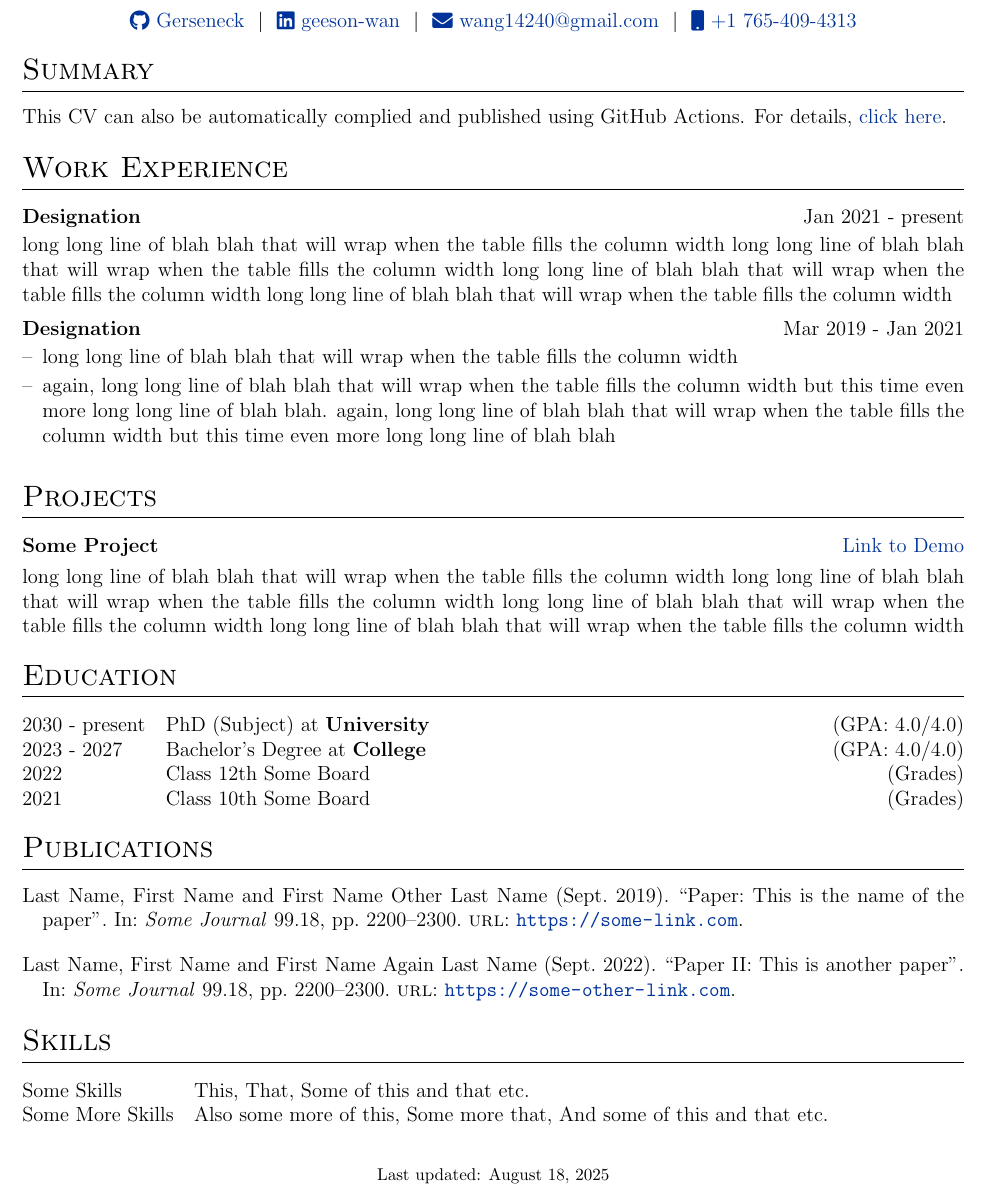
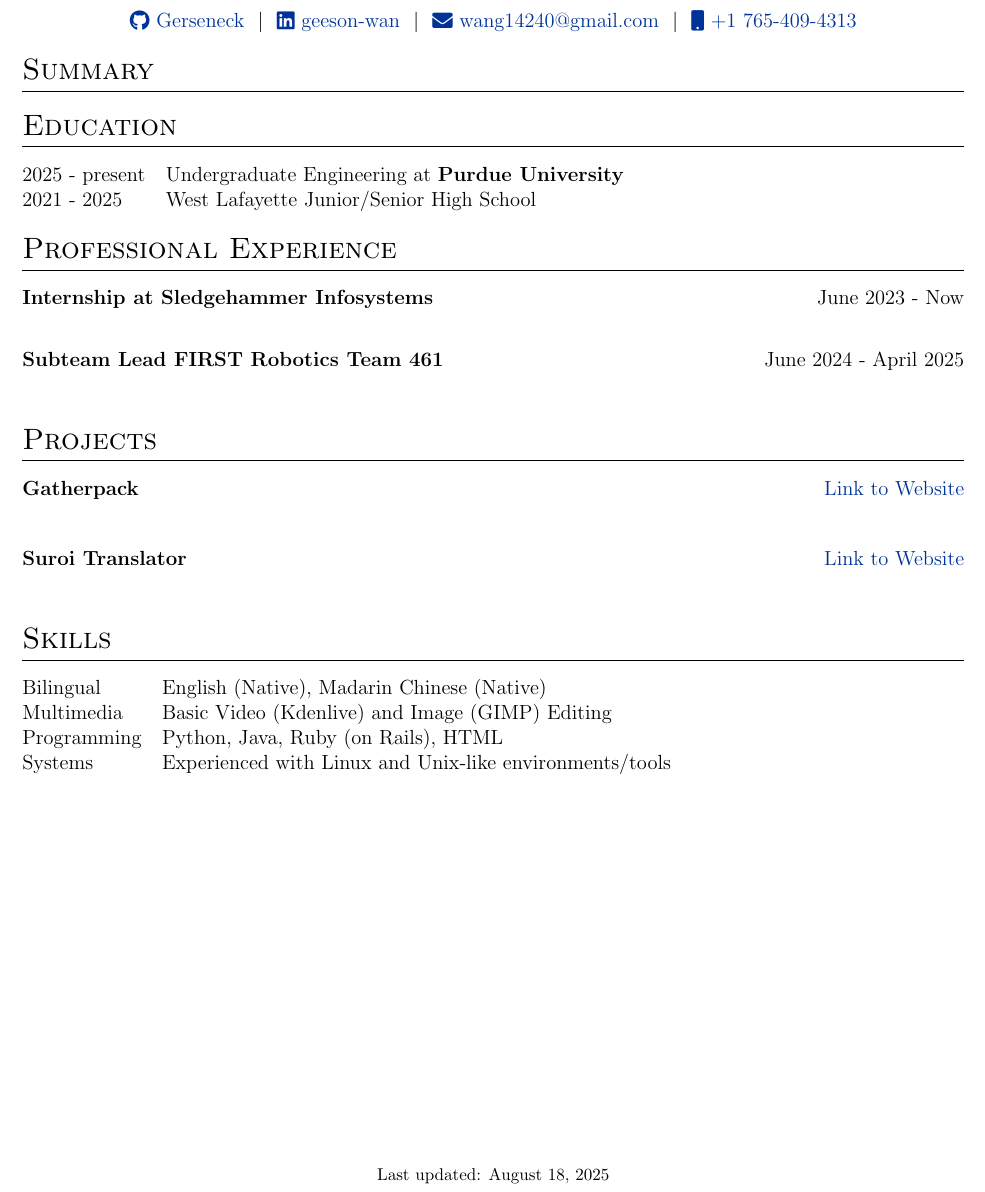
Before and after one commit to Gerseneck/CV, a LaTeX CV (cv.tex): part of the page, cut so that both start at the same text. Compiled offline with pdfLaTeX.

Commit message:
feat: setup for personal experiences and skills

```diff
--- a/cv.tex
+++ b/cv.tex
@@ -119,68 +119,45 @@
 \href{https://linkedin.com/in/geeson-wan}{\raisebox{-0.05\height}\faLinkedin\ geeson-wan} \ $|$ \
 % \href{https://gerseneck.github.io}{\raisebox{-0.05\height}\faGlobe \ gerseneck.github.io} \ $|$ \
 \href{mailto:wang14240@gmail.com}{\raisebox{-0.05\height}\faEnvelope \ wang14240@gmail.com} \ $|$ \
-\href{tel:0017654094313}{\raisebox{-0.05\height}\faMobile \ +1 765-409-4313} \\
+\href{tel:7654094313}{\raisebox{-0.05\height}\faMobile \ +1 765-409-4313} \\
 \end{tabularx}
 
-%----------------------------------------------------------------------------------------
-% EXPERIENCE SECTIONS
-%----------------------------------------------------------------------------------------
+\section{Summary}
 
-%Interests/ Keywords/ Summary
-\section{Summary}
-This CV can also be automatically complied and published using GitHub Actions. For details, \href{https://github.com/jitinnair1/autoCV}{click here}.
+\section{Education}
+\begin{tabularx}{\linewidth}{@{}l X@{}}
+2025 - present & Undergraduate Engineering at \textbf{Purdue University} \\
 
-%Experience
-\section{Work Experience}
+2021 - 2025 & West Lafayette Junior/Senior High School \\
 
-\begin{jobshort}{Designation}{Jan 2021 - present}
-long long line of blah blah that will wrap when the table fills the column width long long line of blah blah that will wrap when the table fills the column width long long line of blah blah that will wrap when the table fills the column width long long line of blah blah that will wrap when the table fills the column width
+\end{tabularx}
+
+\section{Professional Experience}
+
+\begin{jobshort}{Internship at Sledgehammer Infosystems}{June 2023 - Now}
 \end{jobshort}
 
+\begin{jobshort}{Subteam Lead FIRST Robotics Team 461}{June 2024 - April 2025}
+\end{jobshort}
 
-\begin{joblong}{Designation}{Mar 2019 - Jan 2021}
-\item long long line of blah blah that will wrap when the table fills the column width
-\item again, long long line of blah blah that will wrap when the table fills the column width but this time even more long long line of blah blah. again, long long line of blah blah that will wrap when the table fills the column width but this time even more long long line of blah blah
-\end{joblong}
-
-%Projects
 \section{Projects}
 
 \begin{tabularx}{\linewidth}{ @{}l r@{} }
-\textbf{Some Project} & \hfill \href{https://some-link.com}{Link to Demo} \\[3.75pt]
-\multicolumn{2}{@{}X@{}}{long long line of blah blah that will wrap when the table fills the column width long long line of blah blah that will wrap when the table fills the column width long long line of blah blah that will wrap when the table fills the column width long long line of blah blah that will wrap when the table fills the column width}  \\
+\textbf{Gatherpack} & \hfill \href{https://gatherpack.com}{Link to Website} \\[3.75pt]
+\multicolumn{2}{@{}X@{}}{}  \\
 \end{tabularx}
 
-%----------------------------------------------------------------------------------------
-%	EDUCATION
-%----------------------------------------------------------------------------------------
-\section{Education}
-\begin{tabularx}{\linewidth}{@{}l X@{}}
-2030 - present & PhD (Subject) at \textbf{University} \hfill \normalsize (GPA: 4.0/4.0) \\
-
-2023 - 2027 & Bachelor's Degree at \textbf{College} \hfill (GPA: 4.0/4.0) \\
-
-2022 & Class 12th Some Board \hfill  (Grades) \\
-
-2021 & Class 10th Some Board \hfill  (Grades) \\
+\begin{tabularx}{\linewidth}{ @{}l r@{} }
+\textbf{Suroi Translator} & \hfill \href{https://github.com/HasangerGames/suroi}{Link to Website} \\[3.75pt]
+\multicolumn{2}{@{}X@{}}{}  \\
 \end{tabularx}
 
-%----------------------------------------------------------------------------------------
-%	PUBLICATIONS
-%----------------------------------------------------------------------------------------
-\section{Publications}
-\begin{refsection}[citations.bib]
-\nocite{*}
-\printbibliography[heading=none]
-\end{refsection}
-
-%----------------------------------------------------------------------------------------
-%	SKILLS
-%----------------------------------------------------------------------------------------
 \section{Skills}
 \begin{tabularx}{\linewidth}{@{}l X@{}}
-Some Skills &  \normalsize{This, That, Some of this and that etc.}\\
-Some More Skills  &  \normalsize{Also some more of this, Some more that, And some of this and that etc.}\\
+Bilingual &  English (Native), Madarin Chinese (Native) \\
+Multimedia & Basic Video (Kdenlive) and Image (GIMP) Editing \\
+Programming & Python, Java, Ruby (on Rails), HTML \\
+Systems & Experienced with Linux and Unix-like environments/tools \\
 \end{tabularx}
 
 \vfill
```
Also changed, not shown: cv.pdf, 1 other file.
